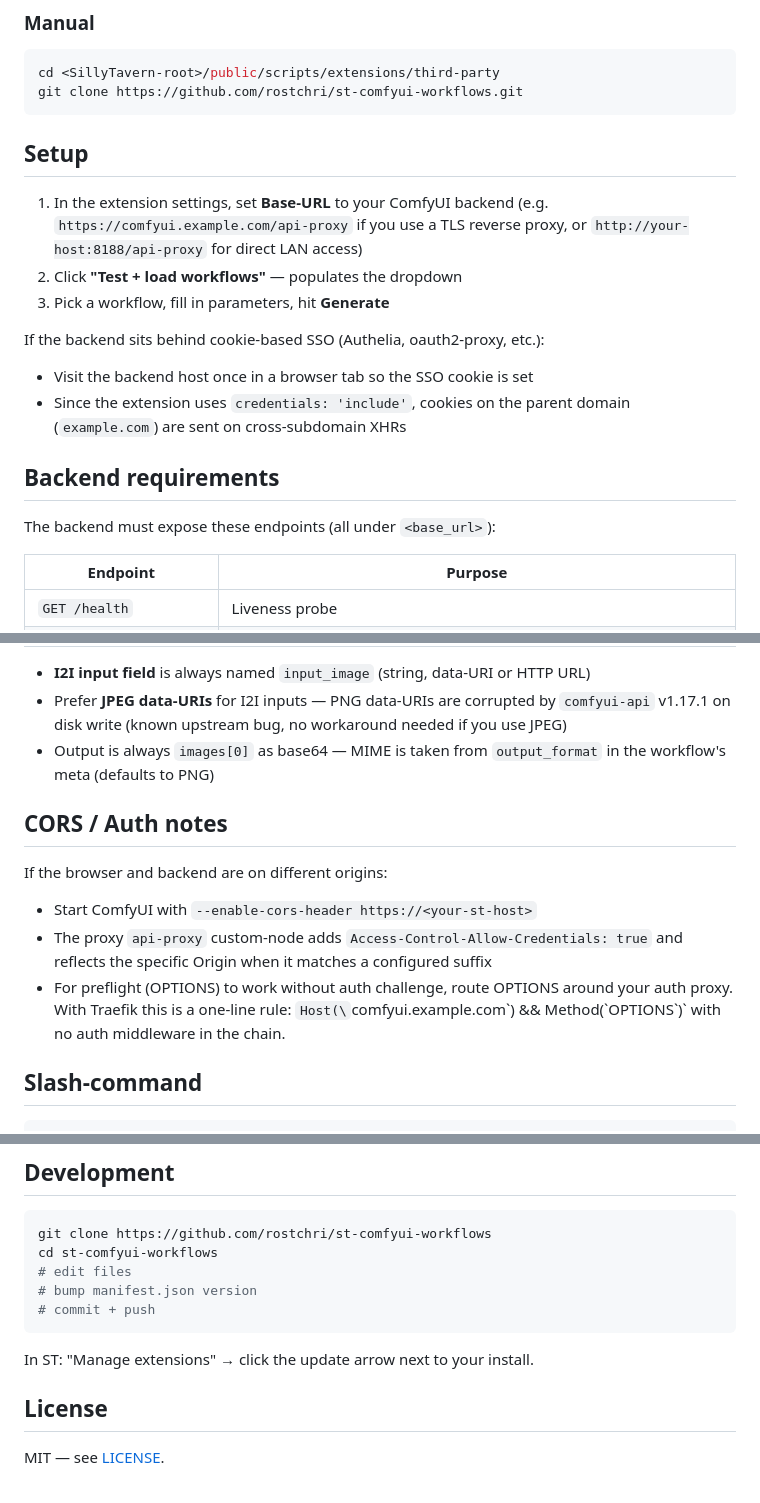
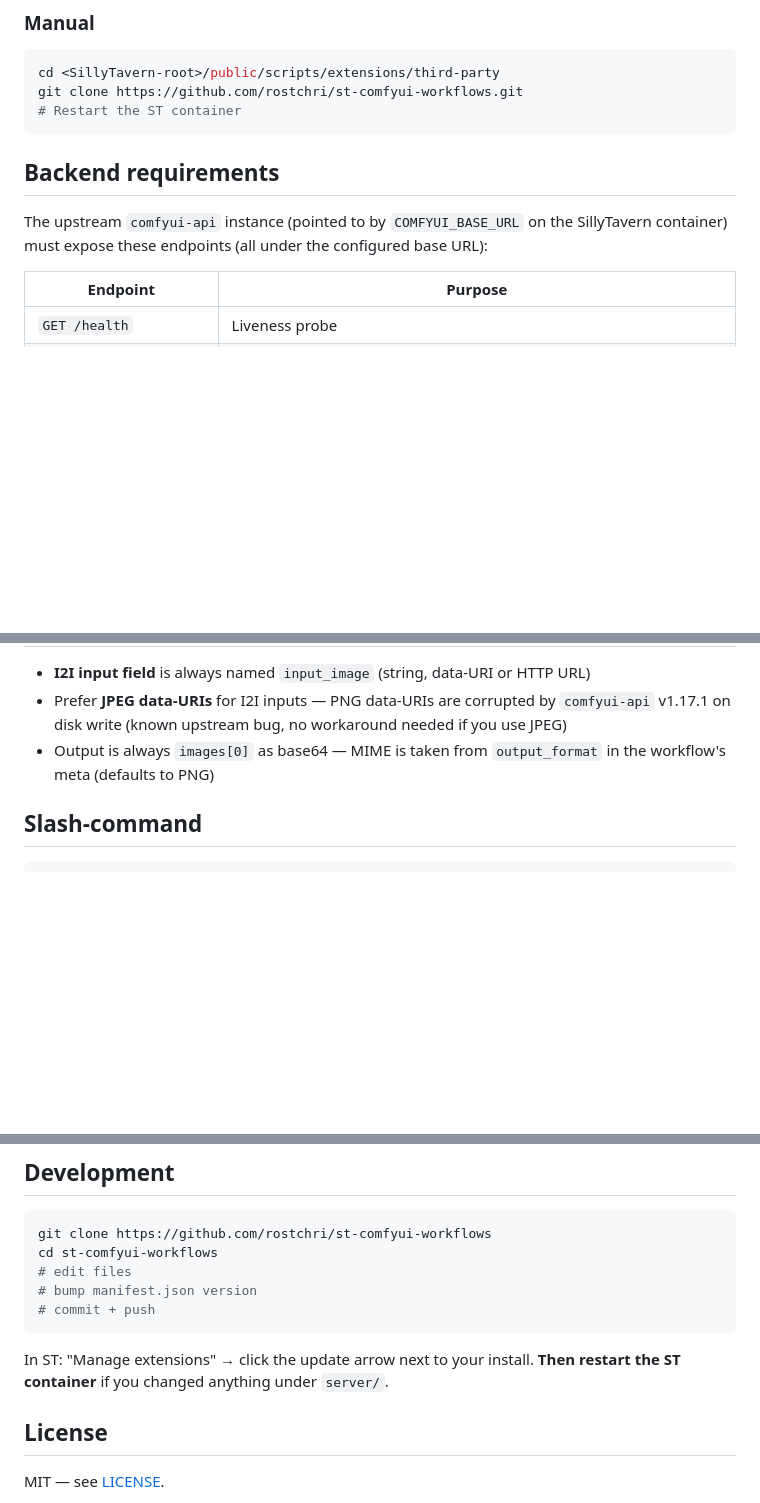
Before and after one commit to rostchri/st-comfyui-workflows, a Markdown page: README.md, 3 parts joined by grey strips. GitHub-like rendering; blank space fills up the shorter version.

````diff
--- a/README.md
+++ b/README.md
@@ -45,24 +92,14 @@ with whatever the backend exposes.
 ```sh
 cd <SillyTavern-root>/public/scripts/extensions/third-party
 git clone https://github.com/rostchri/st-comfyui-workflows.git
+# Restart the ST container
 ```
-
-## Setup
-
-1. In the extension settings, set **Base-URL** to your ComfyUI backend
-   (e.g. `https://comfyui.example.com/api-proxy` if you use a TLS reverse proxy,
-   or `http://your-host:8188/api-proxy` for direct LAN access)
-2. Click **"Test + load workflows"** — populates the dropdown
-3. Pick a workflow, fill in parameters, hit **Generate**
-
-If the backend sits behind cookie-based SSO (Authelia, oauth2-proxy, etc.):
-- Visit the backend host once in a browser tab so the SSO cookie is set
-- Since the extension uses `credentials: 'include'`, cookies on the parent
-  domain (`example.com`) are sent on cross-subdomain XHRs
 
 ## Backend requirements
 
-The backend must expose these endpoints (all under `<base_url>`):
+The upstream `comfyui-api` instance (pointed to by `COMFYUI_BASE_URL` on
+the SillyTavern container) must expose these endpoints (all under the
+configured base URL):
 
 | Endpoint | Purpose |
 |---|---|
@@ -106,17 +143,6 @@ sits in `custom_nodes/comfyui-api-proxy/` of the companion infra repo —
 - Output is always `images[0]` as base64 — MIME is taken from
   `output_format` in the workflow's meta (defaults to PNG)
 
-## CORS / Auth notes
-
-If the browser and backend are on different origins:
-- Start ComfyUI with `--enable-cors-header https://<your-st-host>`
-- The proxy `api-proxy` custom-node adds `Access-Control-Allow-Credentials: true`
-  and reflects the specific Origin when it matches a configured suffix
-- For preflight (OPTIONS) to work without auth challenge, route OPTIONS
-  around your auth proxy. With Traefik this is a one-line rule:
-  `Host(\`comfyui.example.com\`) && Method(\`OPTIONS\`)` with no auth
-  middleware in the chain.
-
 ## Slash-command
 
 ```
@@ -139,6 +165,7 @@ cd st-comfyui-workflows
 ```
 
 In ST: "Manage extensions" → click the update arrow next to your install.
+**Then restart the ST container** if you changed anything under `server/`.
 
 ## License
 
````
Also changed, not shown: other parts of README.md (+64 -17 lines).
